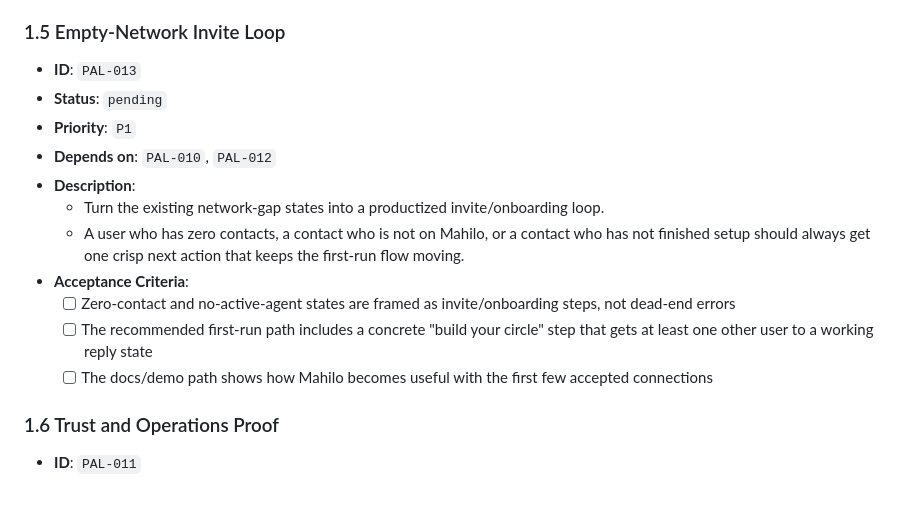
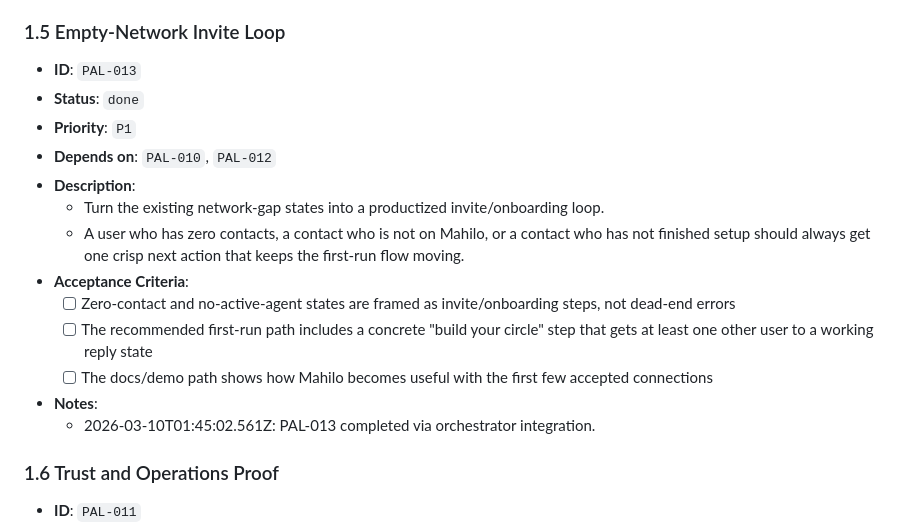
Before and after one commit to wjayesh/mahilo-2, a Markdown page: docs/prd-openclaw-product-alignment.md, the part around the change. GitHub-like rendering; blank space fills up the shorter version.

Commit message:
orchestrator: record PAL-013 done

```diff
--- a/docs/prd-openclaw-product-alignment.md
+++ b/docs/prd-openclaw-product-alignment.md
@@ -550,7 +550,7 @@ Mahilo is the trust and control layer behind the plugin: it knows who is in your
   - 2026-03-10T01:29:14.749Z: PAL-012 completed via orchestrator integration.
 ### 1.5 Empty-Network Invite Loop
 - **ID**: `PAL-013`
-- **Status**: `pending`
+- **Status**: `done`
 - **Priority**: `P1`
 - **Depends on**: `PAL-010`, `PAL-012`
 - **Description**:
@@ -561,6 +561,8 @@ Mahilo is the trust and control layer behind the plugin: it knows who is in your
   - [ ] The recommended first-run path includes a concrete "build your circle" step that gets at least one other user to a working reply state
   - [ ] The docs/demo path shows how Mahilo becomes useful with the first few accepted connections
 
+- **Notes**:
+  - 2026-03-10T01:45:02.561Z: PAL-013 completed via orchestrator integration.
 ### 1.6 Trust and Operations Proof
 - **ID**: `PAL-011`
 - **Status**: `pending`
```
